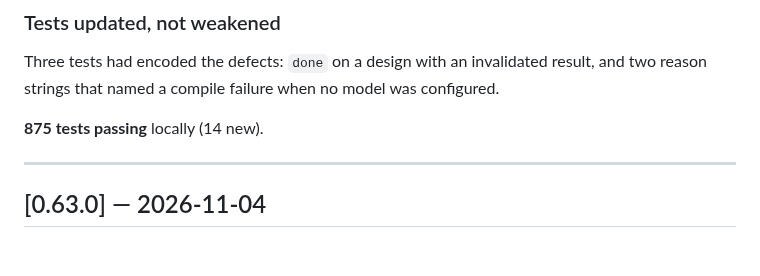
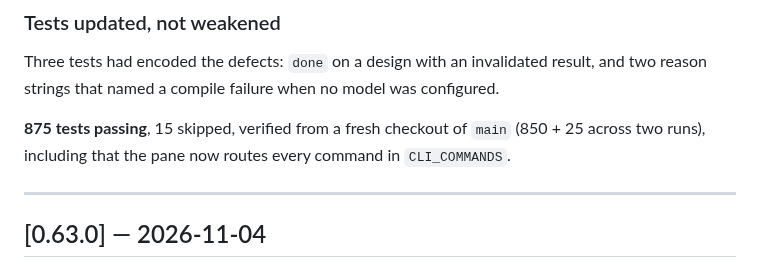
Before and after one commit to thejas235689/wengold, a Markdown page: CHANGELOG.md, the part around the change. Rendered like a GitHub page.

Commit message:
CHANGELOG: 0.64.0 — the verified count
875 passed, 15 skipped from a fresh checkout (850 + 25), including that the pane now routes every command in CLI_COMMANDS.

```diff
--- a/CHANGELOG.md
+++ b/CHANGELOG.md
@@ -69,7 +69,9 @@ kernel had marked a result INVALIDATED, the review branch was unreachable, and
 Three tests had encoded the defects: `done` on a design with an invalidated result,
 and two reason strings that named a compile failure when no model was configured.
 
-**875 tests passing** locally (14 new).
+**875 tests passing**, 15 skipped, verified from a fresh checkout of `main`
+(850 + 25 across two runs), including that the pane now routes every
+command in `CLI_COMMANDS`.
 
 ---
 
```
